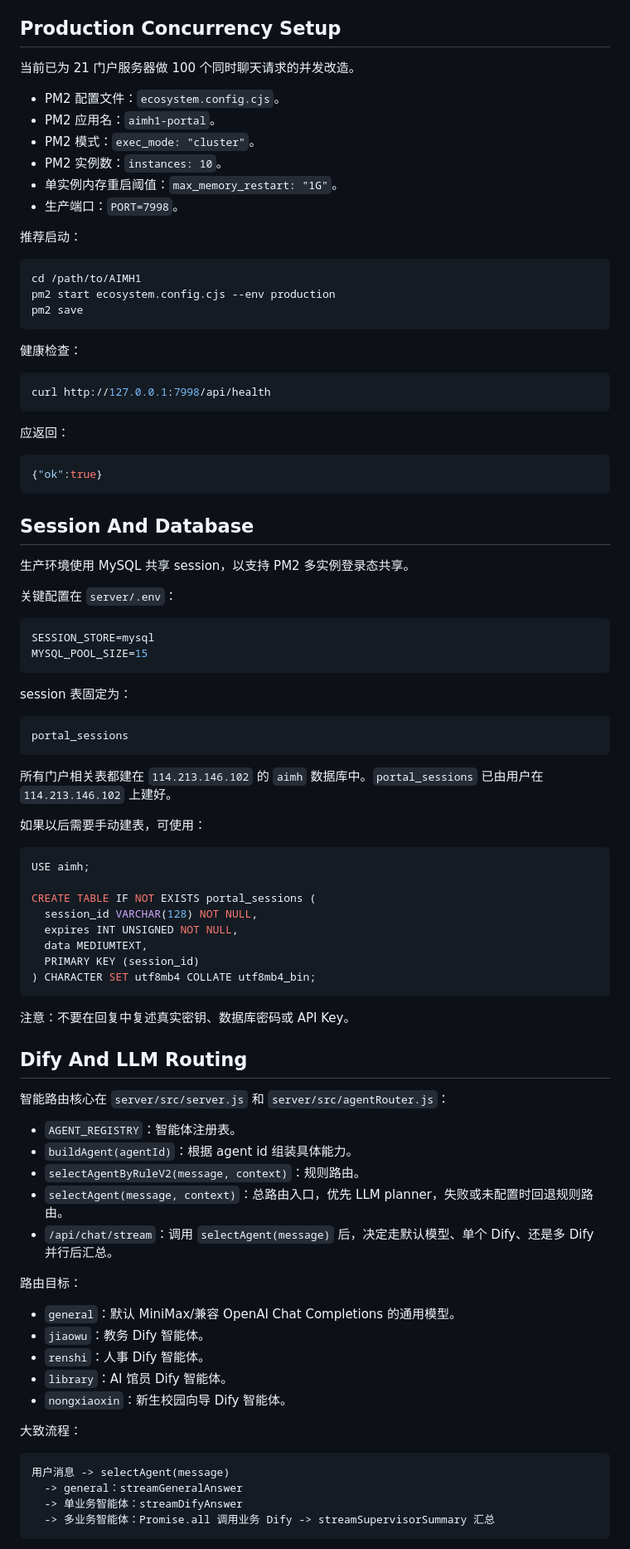
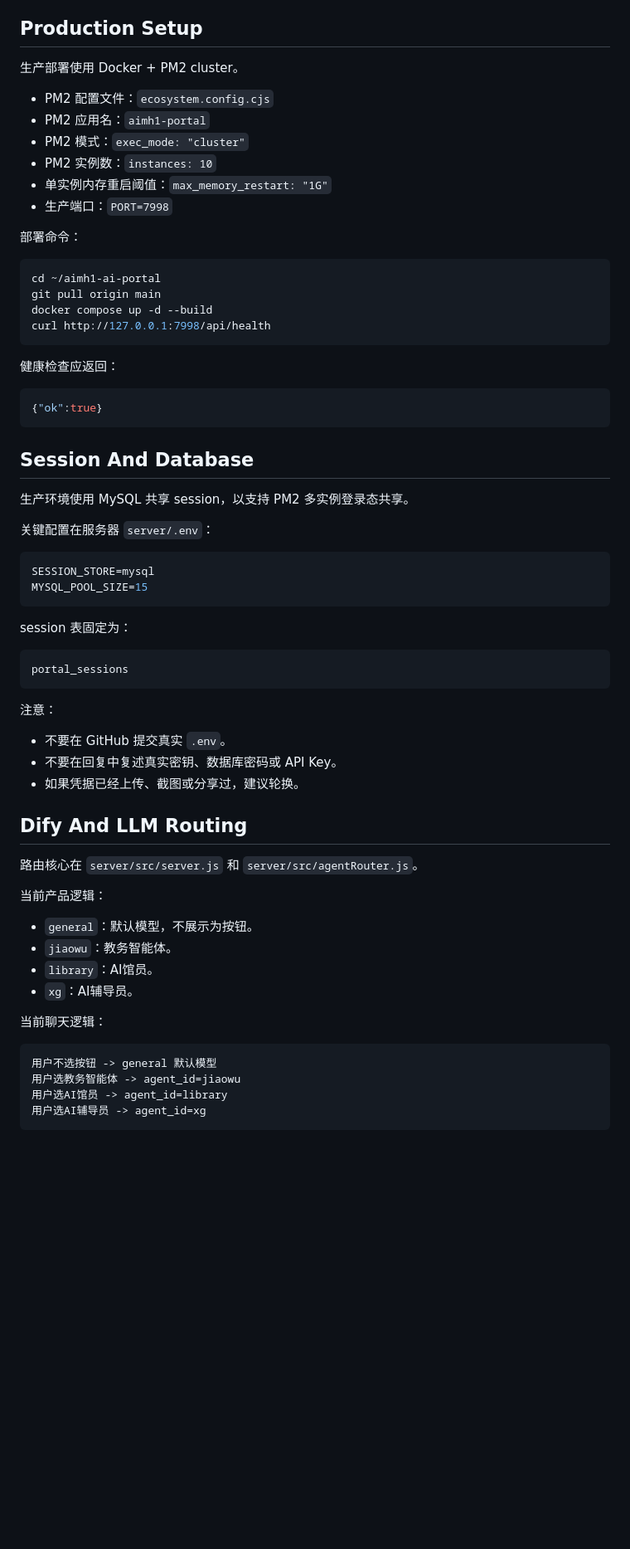
Before and after one commit to romantic0612/aimh1-ai-portal, a Markdown page: AGENTS.md, the part around one of its changes. Shown at 83% size. Rendered like a GitHub page; blank space fills up the shorter version.

````diff
--- a/AGENTS.md
+++ b/AGENTS.md
@@ -63,32 +65,27 @@ Remove-Item "C:\path\to\file.txt"
 - `POST /api/auth/exchange`
 - `GET /callback`
 
-## Production Concurrency Setup
+## Production Setup
 
-当前已为 21 门户服务器做 100 个同时聊天请求的并发改造。
+生产部署使用 Docker + PM2 cluster。
 
-- PM2 配置文件：`ecosystem.config.cjs`。
-- PM2 应用名：`aimh1-portal`。
-- PM2 模式：`exec_mode: "cluster"`。
-- PM2 实例数：`instances: 10`。
-- 单实例内存重启阈值：`max_memory_restart: "1G"`。
-- 生产端口：`PORT=7998`。
+- PM2 配置文件：`ecosystem.config.cjs`
+- PM2 应用名：`aimh1-portal`
+- PM2 模式：`exec_mode: "cluster"`
+- PM2 实例数：`instances: 10`
+- 单实例内存重启阈值：`max_memory_restart: "1G"`
+- 生产端口：`PORT=7998`
 
-推荐启动：
+部署命令：
 
 ```bash
-cd /path/to/AIMH1
-pm2 start ecosystem.config.cjs --env production
-pm2 save
-```
-
-健康检查：
-
-```bash
+cd ~/aimh1-ai-portal
+git pull origin main
+docker compose up -d --build
 curl http://127.0.0.1:7998/api/health
 ```
 
-应返回：
+健康检查应返回：
 
 ```json
 {"ok":true}
@@ -98,7 +95,7 @@ curl http://127.0.0.1:7998/api/health
 
 生产环境使用 MySQL 共享 session，以支持 PM2 多实例登录态共享。
 
-关键配置在 `server/.env`：
+关键配置在服务器 `server/.env`：
 
 ```env
 SESSION_STORE=mysql
@@ -111,47 +108,29 @@ session 表固定为：
 portal_sessions
 ```
 
-所有门户相关表都建在 `114.213.146.102` 的 `aimh` 数据库中。`portal_sessions` 已由用户在 `114.213.146.102` 上建好。
+注意：
 
-如果以后需要手动建表，可使用：
-
-```sql
-USE aimh;
-
-CREATE TABLE IF NOT EXISTS portal_sessions (
-  session_id VARCHAR(128) NOT NULL,
-  expires INT UNSIGNED NOT NULL,
-  data MEDIUMTEXT,
-  PRIMARY KEY (session_id)
-) CHARACTER SET utf8mb4 COLLATE utf8mb4_bin;
-```
-
-注意：不要在回复中复述真实密钥、数据库密码或 API Key。
+- 不要在 GitHub 提交真实 `.env`。
+- 不要在回复中复述真实密钥、数据库密码或 API Key。
+- 如果凭据已经上传、截图或分享过，建议轮换。
 
 ## Dify And LLM Routing
 
-智能路由核心在 `server/src/server.js` 和 `server/src/agentRouter.js`：
+路由核心在 `server/src/server.js` 和 `server/src/agentRouter.js`。
 
-- `AGENT_REGISTRY`：智能体注册表。
-- `buildAgent(agentId)`：根据 agent id 组装具体能力。
-- `selectAgentByRuleV2(message, context)`：规则路由。
-- `selectAgent(message, context)`：总路由入口，优先 LLM planner，失败或未配置时回退规则路由。
-- `/api/chat/stream`：调用 `selectAgent(message)` 后，决定走默认模型、单个 Dify、还是多 Dify 并行后汇总。
+当前产品逻辑：
 
-路由目标：
+- `general`：默认模型，不展示为按钮。
+- `jiaowu`：教务智能体。
+- `library`：AI馆员。
+- `xg`：AI辅导员。
 
-- `general`：默认 MiniMax/兼容 OpenAI Chat Completions 的通用模型。
-- `jiaowu`：教务 Dify 智能体。
-- `renshi`：人事 Dify 智能体。
-- `library`：AI 馆员 Dify 智能体。
-- `nongxiaoxin`：新生校园向导 Dify 智能体。
-
-大致流程：
+当前聊天逻辑：
 
 ```text
-用户消息 -> selectAgent(message)
-  -> general：streamGeneralAnswer
-  -> 单业务智能体：streamDifyAnswer
-  -> 多业务智能体：Promise.all 调用业务 Dify -> streamSupervisorSummary 汇总
+用户不选按钮 -> general 默认模型
+用户选教务智能体 -> agent_id=jiaowu
+用户选AI馆员 -> agent_id=library
+用户选AI辅导员 -> agent_id=xg
 ```
 
````
Also changed, not shown: other parts of AGENTS.md (+344 -91 lines).
